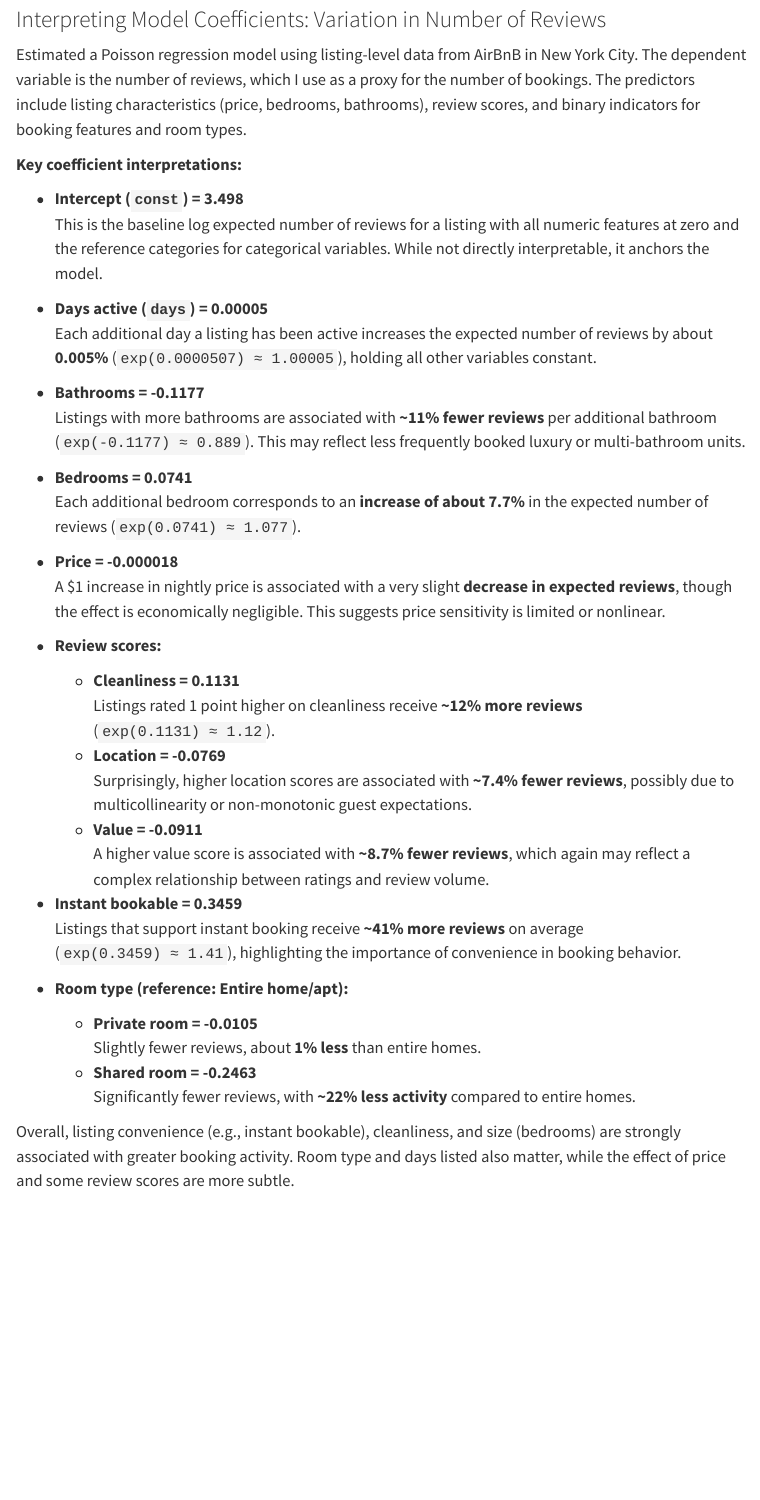
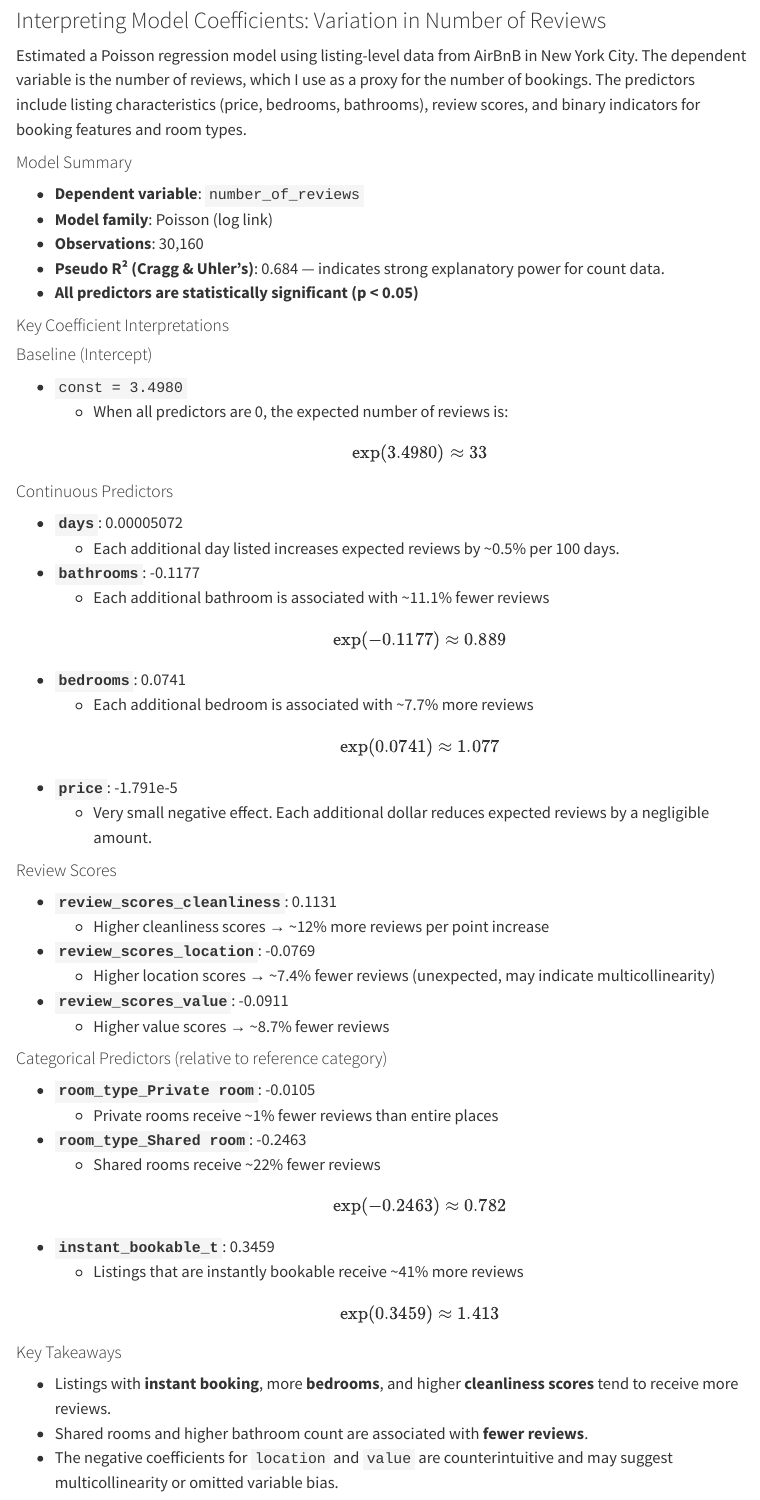
Before and after one commit to rsm-agamble/agamble.github.io, a Quarto document (blog/project2/index.qmd): the page in a window 1100 px wide, from 11050 px down before the commit and from 11150 px down after it, so that both start at the same text. Rendered offline with R 4.5, knitr and Pandoc in place of Quarto, with nearby package versions; some code elsewhere in the file could not run offline; menus at the side of the page are left out; long lines of code are wrapped.

Commit message:
hw 2 push 10

```diff
--- a/blog/project2/index.qmd
+++ b/blog/project2/index.qmd
@@ -459,38 +463,63 @@ results_df
 
 Estimated a Poisson regression model using listing-level data from AirBnB in New York City. The dependent variable is the number of reviews, which I use as a proxy for the number of bookings. The predictors include listing characteristics (price, bedrooms, bathrooms), review scores, and binary indicators for booking features and room types.
 
-**Key coefficient interpretations:**
+#### Model Summary
 
-- **Intercept (`const`) = 3.498**
-  This is the baseline log expected number of reviews for a listing with all numeric features at zero and the reference categories for categorical variables. While not directly interpretable, it anchors the model.
+- **Dependent variable**: `number_of_reviews`
+- **Model family**: Poisson (log link)
+- **Observations**: 30,160
+- **Pseudo R² (Cragg & Uhler's)**: 0.684 — indicates strong explanatory power for count data.
+- **All predictors are statistically significant (p < 0.05)**
 
-- **Days active (`days`) = 0.00005**
-  Each additional day a listing has been active increases the expected number of reviews by about **0.005%** (`exp(0.0000507) ≈ 1.00005`), holding all other variables constant.
+#### Key Coefficient Interpretations
 
-- **Bathrooms = -0.1177**
-  Listings with more bathrooms are associated with **~11% fewer reviews** per additional bathroom (`exp(-0.1177) ≈ 0.889`). This may reflect less frequently booked luxury or multi-bathroom units.
+#### Baseline (Intercept)
+- `const = 3.4980`
+  - When all predictors are 0, the expected number of reviews is:
+    $$ \exp(3.4980) \approx 33 $$
 
-- **Bedrooms = 0.0741**
-  Each additional bedroom corresponds to an **increase of about 7.7%** in the expected number of reviews (`exp(0.0741) ≈ 1.077`).
+#### Continuous Predictors
 
-- **Price = -0.000018**
-  A $1 increase in nightly price is associated with a very slight **decrease in expected reviews**, though the effect is economically negligible. This suggests price sensitivity is limited or nonlinear.
+- **`days`**: 0.00005072
+  - Each additional day listed increases expected reviews by ~0.5% per 100 days.
 
-- **Review scores:**
-  - **Cleanliness = 0.1131**
-    Listings rated 1 point higher on cleanliness receive **~12% more reviews** (`exp(0.1131) ≈ 1.12`).
-  - **Location = -0.0769**
-    Surprisingly, higher location scores are associated with **~7.4% fewer reviews**, possibly due to multicollinearity or non-monotonic guest expectations.
-  - **Value = -0.0911**
-    A higher value score is associated with **~8.7% fewer reviews**, which again may reflect a complex relationship between ratings and review volume.
+- **`bathrooms`**: -0.1177
+  - Each additional bathroom is associated with ~11.1% fewer reviews
+    $$ \exp(-0.1177) \approx 0.889 $$
 
-- **Instant bookable = 0.3459**
-  Listings that support instant booking receive **~41% more reviews** on average (`exp(0.3459) ≈ 1.41`), highlighting the importance of convenience in booking behavior.
+- **`bedrooms`**: 0.0741
+  - Each additional bedroom is associated with ~7.7% more reviews
+    $$ \exp(0.0741) \approx 1.077 $$
 
-- **Room type (reference: Entire home/apt):**
-  - **Private room = -0.0105**
-    Slightly fewer reviews, about **1% less** than entire homes.
-  - **Shared room = -0.2463**
-    Significantly fewer reviews, with **~22% less activity** compared to entire homes.
+- **`price`**: -1.791e-5
+  - Very small negative effect. Each additional dollar reduces expected reviews by a negligible amount.
 
-Overall, listing convenience (e.g., instant bookable), cleanliness, and size (bedrooms) are strongly associated with greater booking activity. Room type and days listed also matter, while the effect of price and some review scores are more subtle.
+#### Review Scores
+
+- **`review_scores_cleanliness`**: 0.1131
+  - Higher cleanliness scores → ~12% more reviews per point increase
+
+- **`review_scores_location`**: -0.0769
+  - Higher location scores → ~7.4% fewer reviews (unexpected, may indicate multicollinearity)
+
+- **`review_scores_value`**: -0.0911
+  - Higher value scores → ~8.7% fewer reviews
+
+#### Categorical Predictors (relative to reference category)
+
+- **`room_type_Private room`**: -0.0105
+  - Private rooms receive ~1% fewer reviews than entire places
+
+- **`room_type_Shared room`**: -0.2463
+  - Shared rooms receive ~22% fewer reviews
+    $$ \exp(-0.2463) \approx 0.782 $$
+
+- **`instant_bookable_t`**: 0.3459
+  - Listings that are instantly bookable receive ~41% more reviews
+    $$ \exp(0.3459) \approx 1.413 $$
+
+#### Key Takeaways
+
+- Listings with **instant booking**, more **bedrooms**, and higher **cleanliness scores** tend to receive more reviews.
+- Shared rooms and higher bathroom count are associated with **fewer reviews**.
+- The negative coefficients for `location` and `value` are counterintuitive and may suggest multicollinearity or omitted variable bias.
```
Also changed, not shown: .quarto/idx/blog/project2/index.qmd.json, docs/search.json, blog/project2/index.qmd (76 more changed lines), 6 other files.
